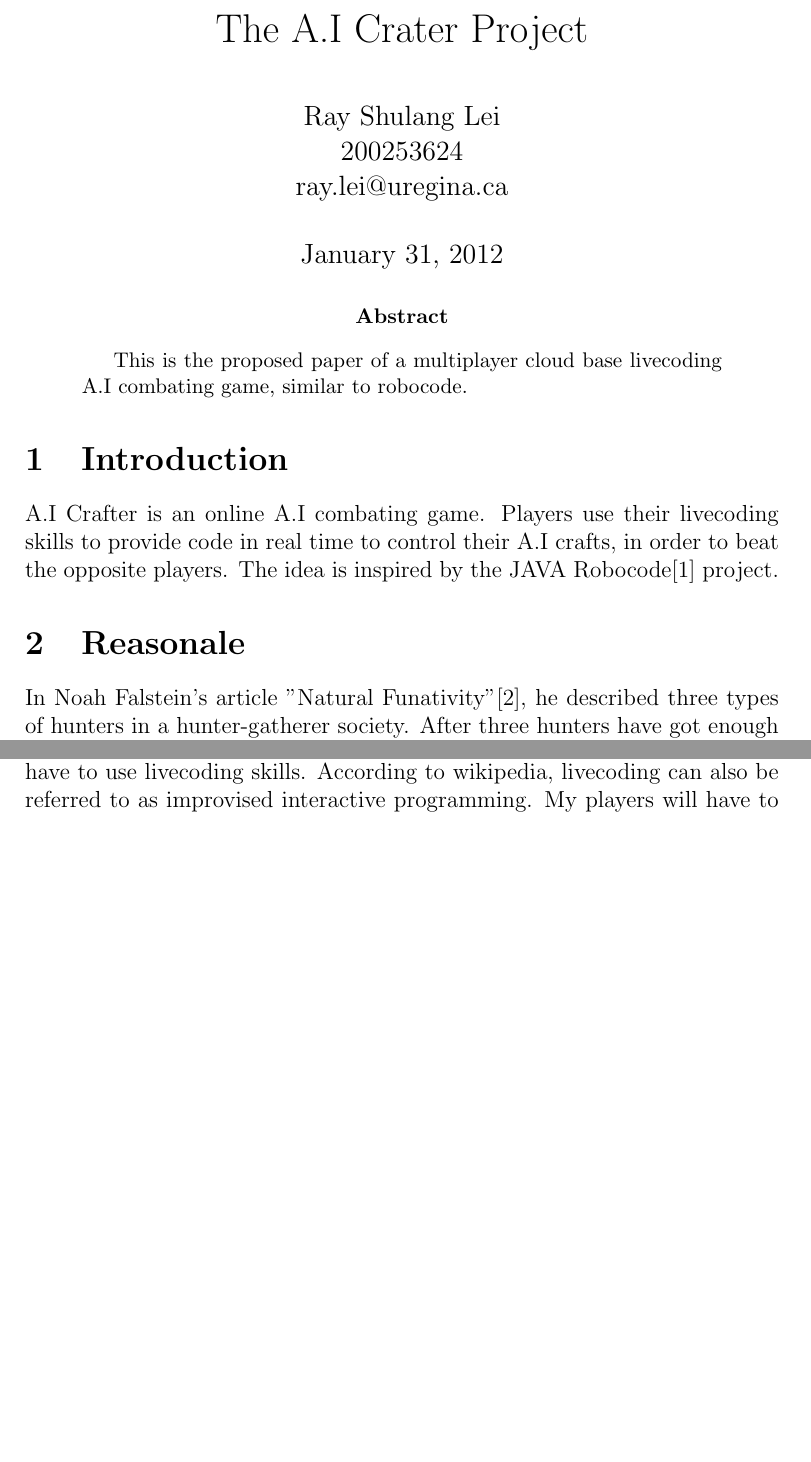
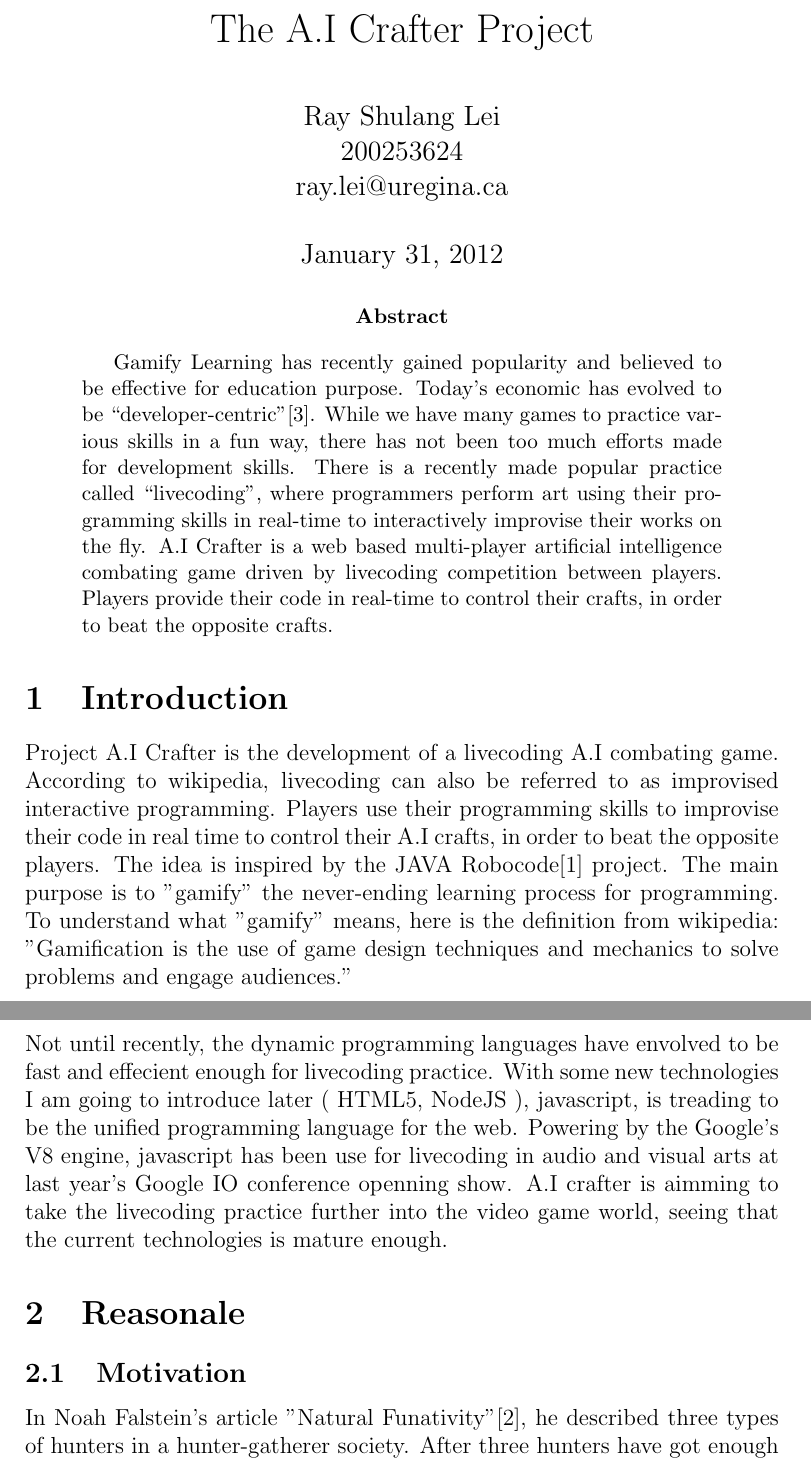
Before and after one commit to gzmask/aicraft, a LaTeX paper (paper/aicraft.tex): two parts of pages 1 and 2 of 4 before the commit and two parts of pages 1 and 2 of 5 after it, joined at a grey line, cut so that both start at the same text, the shorter picture padded with empty space. Compiled offline with pdfLaTeX.

Commit message:
update paper abstract, added gamification term

```diff
--- a/paper/aicraft.tex
+++ b/paper/aicraft.tex
@@ -1,4 +1,4 @@
-\title{The A.I Crater Project}
+\title{The A.I Crafter Project}
 \author{
 	Ray Shulang Lei\\
 	200253624\\
@@ -17,13 +17,19 @@
 \maketitle
 
 \begin{abstract}
-This is the proposed paper of a multiplayer cloud base livecoding A.I combating game, similar to robocode.
+Gamify Learning has recently gained popularity and believed to be effective for education purpose. Today’s economic has evolved to be “developer-centric”\cite{venkatesh2011}. While we have many games to practice various skills in a fun way, there has not been too much efforts made for development skills.
+There is a recently made popular practice called “livecoding”, where programmers perform art using their programming skills in real-time to interactively improvise their works on the fly.
+A.I Crafter is a web based multi-player artificial intelligence combating game driven by livecoding competition between players. Players provide their code in real-time to control their crafts, in order to beat the opposite crafts.
 \end{abstract}
 
 \section{Introduction}
-A.I Crafter is an online A.I combating game. Players use their livecoding skills to provide code in real time to control their A.I crafts, in order to beat the opposite players. The idea is inspired by the JAVA Robocode\cite{robocode01} project.
+Project A.I Crafter is the development of a livecoding A.I combating game. According to wikipedia, livecoding can also be referred to as improvised interactive programming. Players use their programming skills to improvise their code in real time to control their A.I crafts, in order to beat the opposite players. The idea is inspired by the JAVA Robocode\cite{robocode01} project. The main purpose is to "gamify" the never-ending learning process for programming. To understand what "gamify" means, here is the definition from wikipedia: "Gamification is the use of game design techniques and mechanics to solve problems and engage audiences."
+
+Not until recently, the dynamic programming languages have envolved to be fast and effecient enough for livecoding practice. With some new technologies I am going to introduce later ( HTML5, NodeJS ), javascript, is treading to be the unified programming language for the web. Powering by the Google's V8 engine, javascript has been use for livecoding in audio and visual arts at last year's Google IO conference openning show. A.I crafter is aimming to take the livecoding practice further into the video game world, seeing that the current technologies is mature enough.
 
 \section{Reasonale}
+
+\subsection{Motivation}
 In Noah Falstein's article "Natural Funativity"\cite{noah2004}, he described three types of hunters in a hunter-gatherer society. After three hunters have got enough haunch of antelope, enough to feed his family for a few days:\\
 Aagh - goes right back out to track down a deer he saw earlier;\\
 Bohg - passes his time by kicking back and catching nothing more challenging than some rays;\\
@@ -41,6 +47,6 @@ Now, let us wait a second and rethink about what kind of games Cragh can use to
 The basic idea is very similar to Robocode. Players provide A.I controlling code to tell their crafts what to do. The game engine provides 4 sets of controlling APIs such as move, search, aim and fire.
 To satisfy my goal of improving Cragh's ability to code while making the process fun and fair, I have to make the controlling A.I fair to some extent.
-That's why players have to use livecoding skills. According to wikipedia, livecoding can also be referred to as improvised interactive programming. My players will have to start from scratch, and improvised their A.I from there. And I will have to provide some mechanism to prevent copy and paste.
+That's why players have to use livecoding skills.  My players will have to start from scratch, and improvised their A.I from there. And I will have to provide some mechanism to prevent copy and paste.
 
 \section{Technical Details(Draft)}
 
```
Also changed, not shown: paper/aicraft.pdf, paper/aicraft.tex (4 more changed lines), 3 other files.
